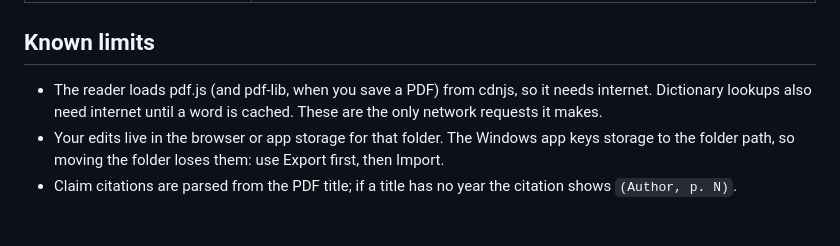
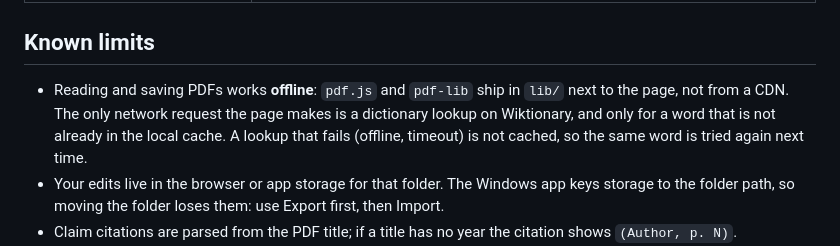
Before and after one commit to abd-azzam/Claim-Viewer, a Markdown page: README.md, the part around the change. GitHub-like rendering; blank space fills up the shorter version.

Commit message:
Docs: PDF reading is offline; only the dictionary calls the network

```diff
--- a/README.md
+++ b/README.md
@@ -154,7 +154,7 @@ Run these from the project folder (the one that holds `template.html`). `build.p
 
 ## Known limits
 
-- The reader loads pdf.js (and pdf-lib, when you save a PDF) from cdnjs, so it needs internet. Dictionary lookups also need internet until a word is cached. These are the only network requests it makes.
+- Reading and saving PDFs works **offline**: `pdf.js` and `pdf-lib` ship in `lib/` next to the page, not from a CDN. The only network request the page makes is a dictionary lookup on Wiktionary, and only for a word that is not already in the local cache. A lookup that fails (offline, timeout) is not cached, so the same word is tried again next time.
 - Your edits live in the browser or app storage for that folder. The Windows app keys storage to the folder path, so moving the folder loses them: use Export first, then Import.
 - Claim citations are parsed from the PDF title; if a title has no year the citation shows `(Author, p. N)`.
 - The merged-reading pill in the note graph joins a reading's notes into one node; chains that share a reading but sit on different branches all point at that node. Turn *Merge readings* off to keep every note separate.
```
